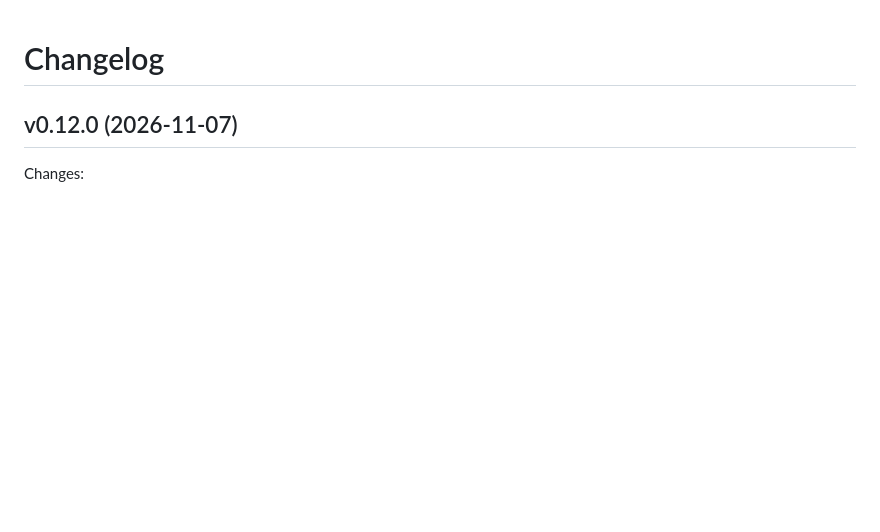
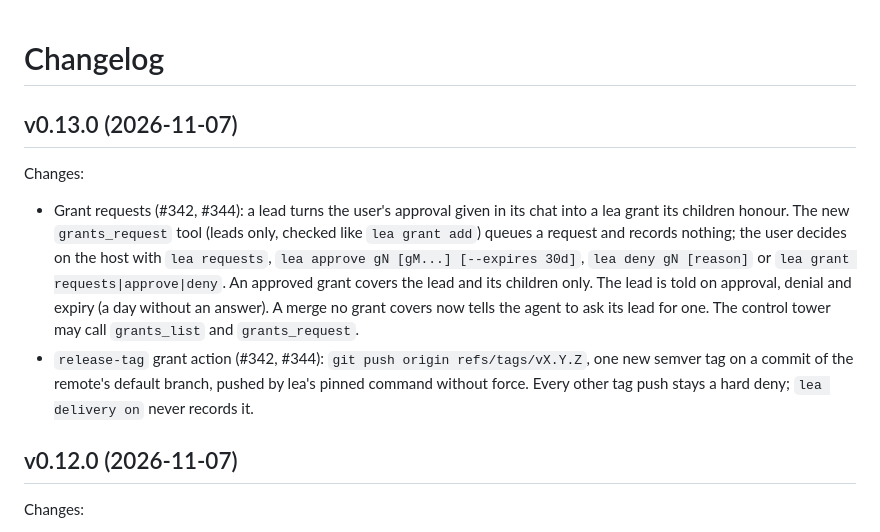
Before and after one commit to DavidGodefroid/lea, a Markdown page: CHANGELOG.md, the part around the change. Drawn GitHub-style; blank space fills up the shorter version.

Commit message:
release: v0.13.0
Co-Authored-By: Claude Opus 5.5 (1M context) <noreply@anthropic.com>

```diff
--- a/CHANGELOG.md
+++ b/CHANGELOG.md
@@ -1,4 +1,19 @@
 # Changelog
+
+## v0.13.0 (2026-11-07)
+
+Changes:
+
+- Grant requests (#342, #344): a lead turns the user's approval given in its chat into a lea grant
+  its children honour. The new `grants_request` tool (leads only, checked like `lea grant add`)
+  queues a request and records nothing; the user decides on the host with `lea requests`,
+  `lea approve gN [gM...] [--expires 30d]`, `lea deny gN [reason]` or `lea grant
+  requests|approve|deny`. An approved grant covers the lead and its children only. The lead is
+  told on approval, denial and expiry (a day without an answer). A merge no grant covers now tells
+  the agent to ask its lead for one. The control tower may call `grants_list` and `grants_request`.
+- `release-tag` grant action (#342, #344): `git push origin refs/tags/vX.Y.Z`, one new semver tag
+  on a commit of the remote's default branch, pushed by lea's pinned command without force. Every
+  other tag push stays a hard deny; `lea delivery on` never records it.
 
 ## v0.12.0 (2026-11-07)
 
```
